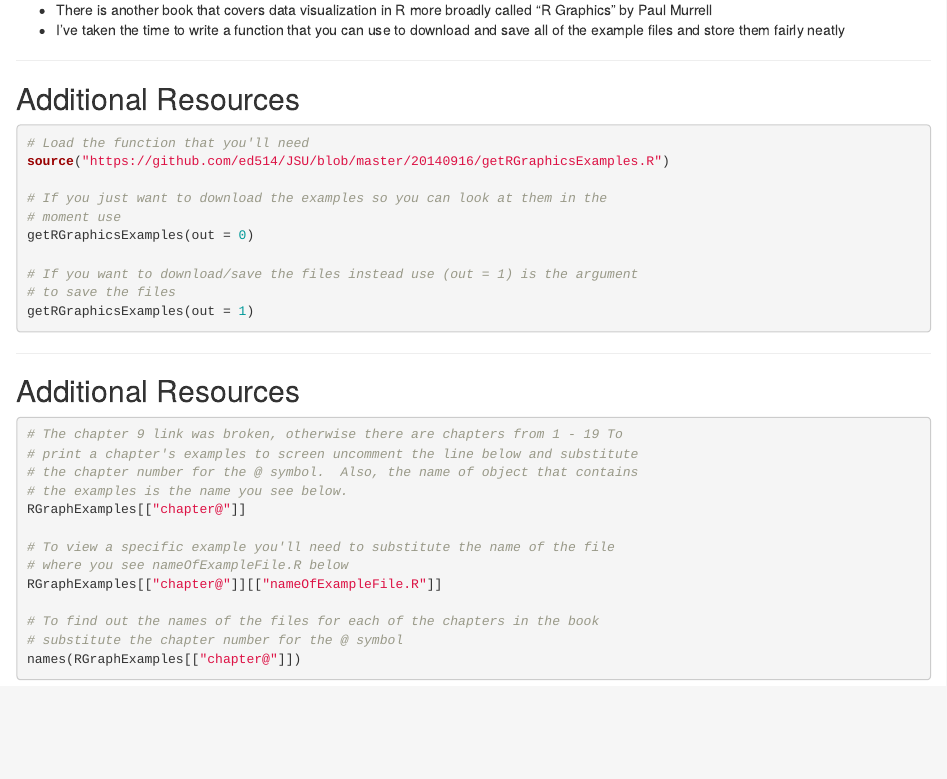
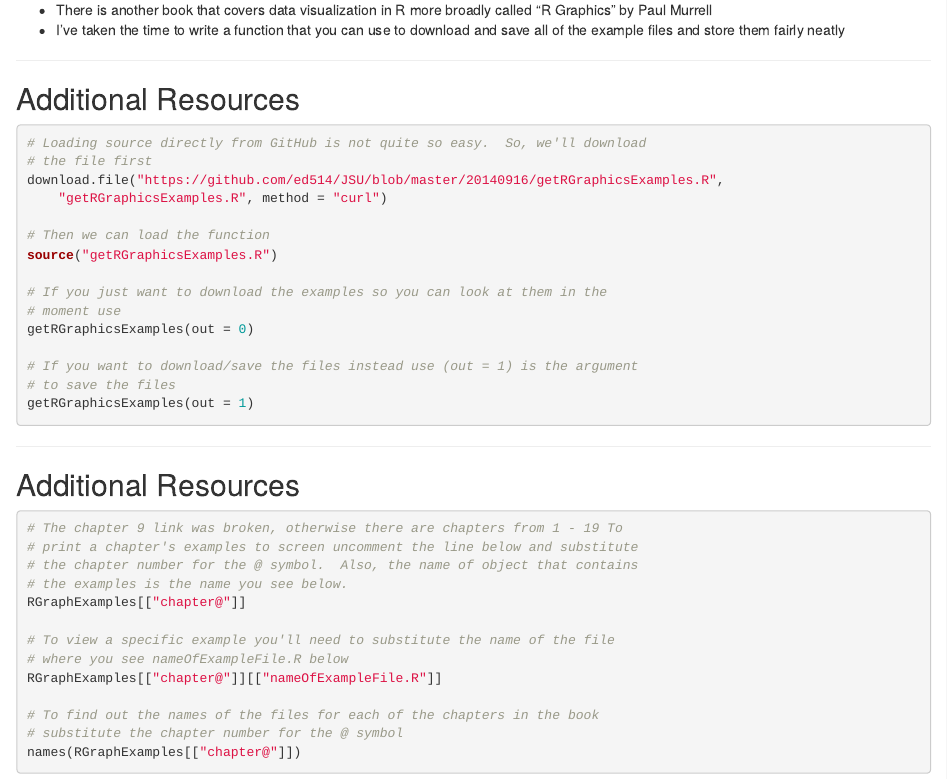
Before and after one commit to ed514/JSU, an R Markdown document (20140916/20140916.Rmd): the page in a window 1100 px wide, from 2160 px down. Rendered offline with R 4.5, knitr and Pandoc, with nearby package versions.

Commit message:
Committed change to 16sep2014 slides

````diff
--- a/20140916/20140916.Rmd
+++ b/20140916/20140916.Rmd
@@ -92,8 +92,13 @@ knit        : slidify::knit2slides
 
 ## Additional Resources
 ```{r, eval = FALSE, echo = TRUE, cache = TRUE, tidy = TRUE}
-# Load the function that you'll need
-source("https://github.com/ed514/JSU/blob/master/20140916/getRGraphicsExamples.R")
+# Loading source directly from GitHub is not quite so easy.
+# So, we'll download the file first
+download.file("https://github.com/ed514/JSU/blob/master/20140916/getRGraphicsExamples.R",
+              "getRGraphicsExamples.R", method = "curl")
+
+# Then we can load the function
+source("getRGraphicsExamples.R")
 
 # If you just want to download the examples so you can look at them in the moment use
 getRGraphicsExamples(out = 0)
````
